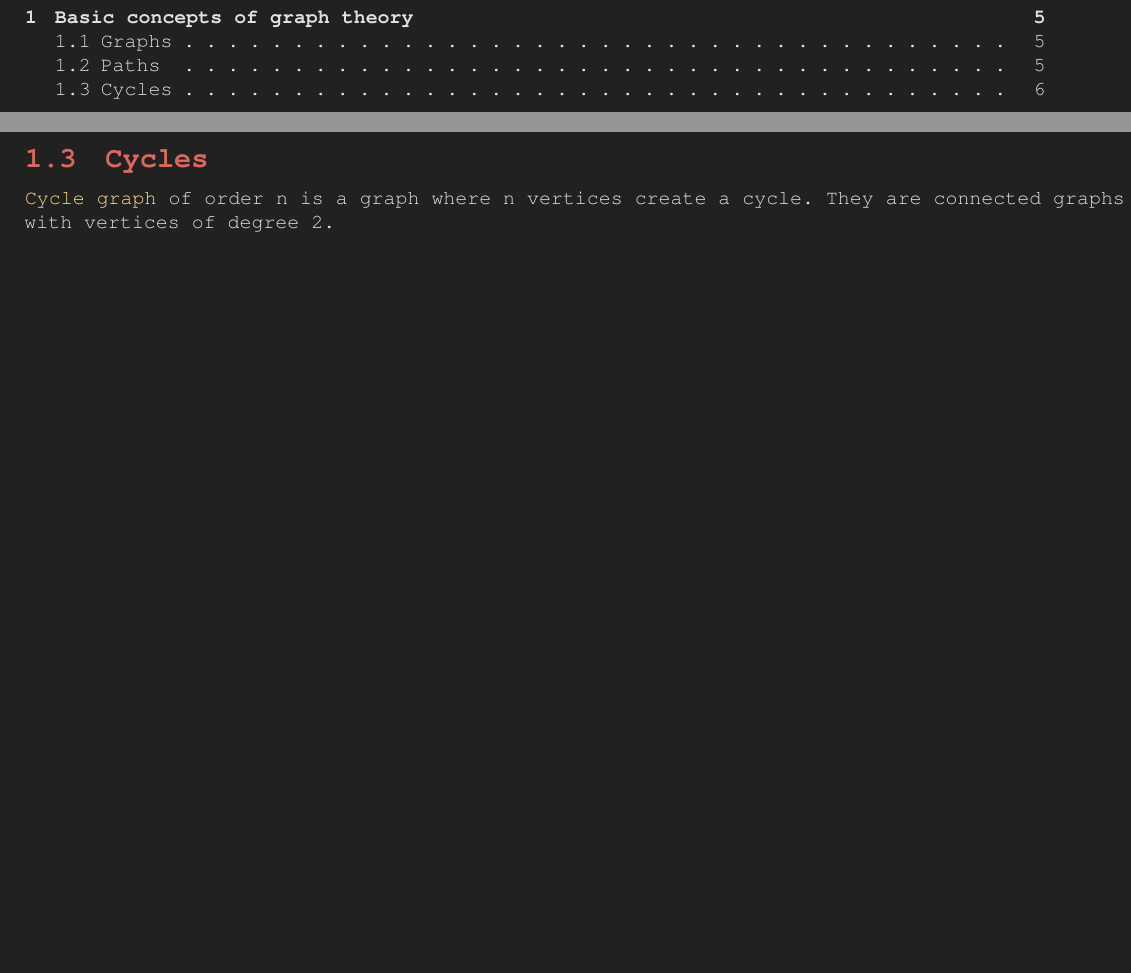
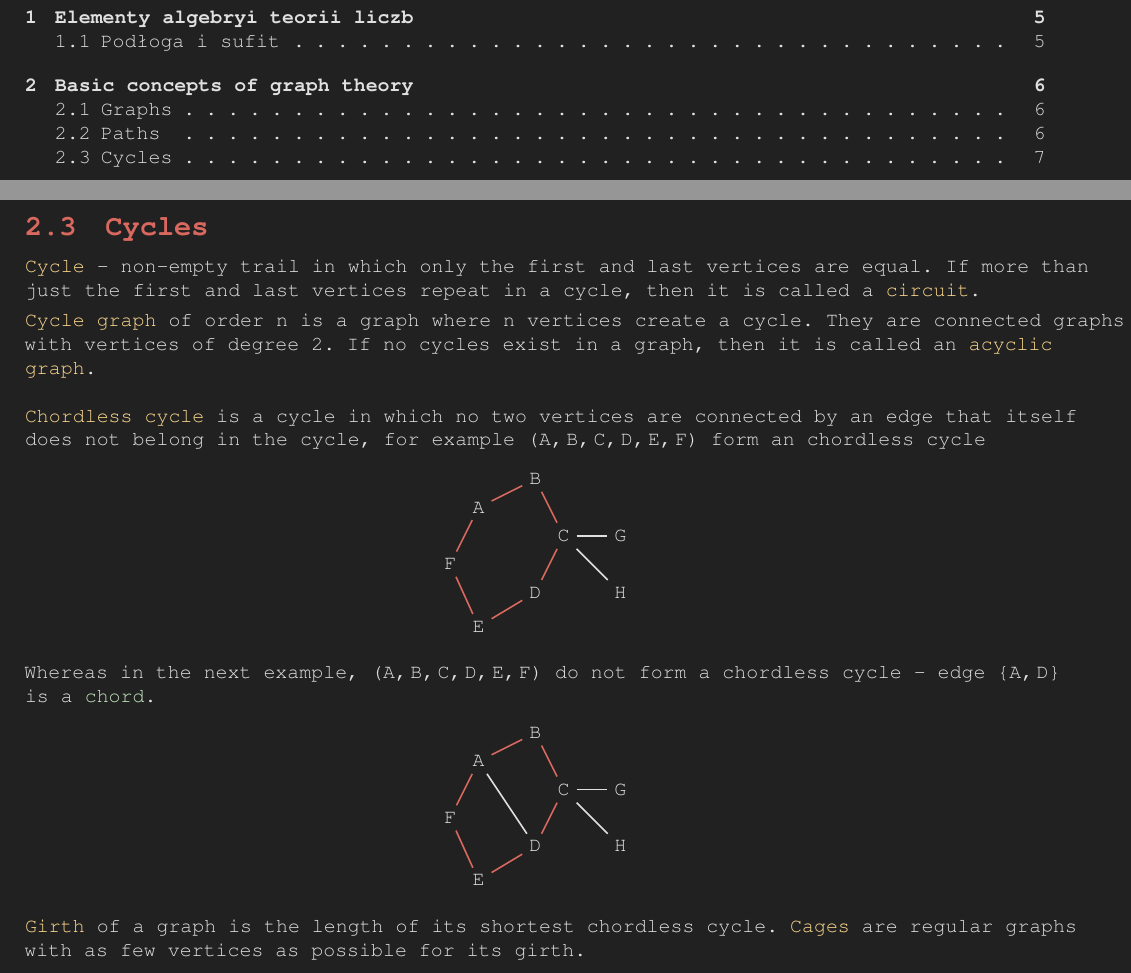
Before and after one commit to ronia-jakim/zima-22, a LaTeX document (mdm_teo_graf/main.tex, which reads mdm_teo_graf/11_graphs_basics.tex): two parts of pages 4 and 6 of 6 before the commit and two parts of pages 4 and 7 of 7 after it, joined at a grey line, cut at the place of the change, the shorter picture padded with empty space. Compiled offline with pdfLaTeX.

Commit message:
podloga_sufit

```diff
--- a/mdm_teo_graf/01_graphs_basics.tex
+++ b/mdm_teo_graf/11_graphs_basics.tex
@@ -93,4 +93,48 @@ A graph is {\color{def}connected} if each two vertices are connected. A stronger
 
 \subsection{Cycles}
 
-{\color{def}Cycle graph} of order $n$ is a graph where $n$ vertices create a cycle. They are connected graphs with vertices of degree 2.\bigskip
+{\color{def}Cycle} - non-empty trail in which only the first and last vertices are equal. If more than just the first and last vertices repeat in a cycle, then it is called a {\color{def}circuit}.\smallskip
+
+{\color{def}Cycle graph} of order $n$ is a graph where $n$ vertices create a cycle. They are connected graphs with vertices of degree 2. If no cycles exist in a graph, then it is called an {\color{def}acyclic graph}.\bigskip
+
+{\color{def}Chordless cycle} is a cycle in which no two vertices are connected by an edge that itself does not belong in the cycle, for example $(A, B, C, D, E, F)$ form an chordless cycle
+\pgraf
+    \node (a) at (0, 0) {A};
+    \node (b) at (1, 0.5) {B};
+    \node (c) at (1.5, -0.5) {C};
+    \node (d) at (1, -1.5) {D};
+    \node (e) at (0, -2.1) {E};
+    \node (f) at (-0.5, -1) {F};
+    \node (g) at (2.5, -0.5) {G};
+    \node (h) at (2.5, -1.5) {H};
+    \draw[title-color, thick] (a)--(b);
+    \draw[title-color, thick] (c)--(b);
+    \draw[title-color, thick] (c)--(d);
+    \draw[title-color, thick] (d)--(e);
+    \draw[title-color, thick] (e)--(f);
+    \draw[title-color, thick] (a)--(f);
+    \draw[thick] (c) -- (g);
+    \draw[thick] (c)--(h);
+\kgraf
+Whereas in the next example, $(A, B, C, D, E, F)$ do not form a chordless cycle - edge $\{A, D\}$ is a {\color{acc}chord}.
+\pgraf
+    \node (a) at (0, 0) {A};
+    \node (b) at (1, 0.5) {B};
+    \node (c) at (1.5, -0.5) {C};
+    \node (d) at (1, -1.5) {D};
+    \node (e) at (0, -2.1) {E};
+    \node (f) at (-0.5, -1) {F};
+    \node (g) at (2.5, -0.5) {G};
+    \node (h) at (2.5, -1.5) {H};
+    \draw[title-color, thick] (a)--(b);
+    \draw[title-color, thick] (c)--(b);
+    \draw[title-color, thick] (c)--(d);
+    \draw[title-color, thick] (d)--(e);
+    \draw[title-color, thick] (e)--(f);
+    \draw[title-color, thick] (a)--(f);
+    \draw[thick] (a) -- (d);
+    \draw[thick] (c) -- (g);
+    \draw[thick] (c)--(h);
+\kgraf
+
+{\color{def}Girth} of a graph is the length of its shortest chordless cycle. {\color{def}Cages} are regular graphs with as few vertices as possible for its girth.
--- a/mdm_teo_graf/main.tex
+++ b/mdm_teo_graf/main.tex
@@ -1,4 +1,4 @@
-\documentclass{article}
+\documentclass{article}[13pt]
 
 \usepackage{../uni-notes}
 \usepackage{multicol}
```
Also changed, not shown: mdm_teo_graf/01_elem_alg.tex (added, +61 -0 lines), mdm_teo_graf/main.pdf, mdm_teo_graf/main.tex (6 more changed lines).
